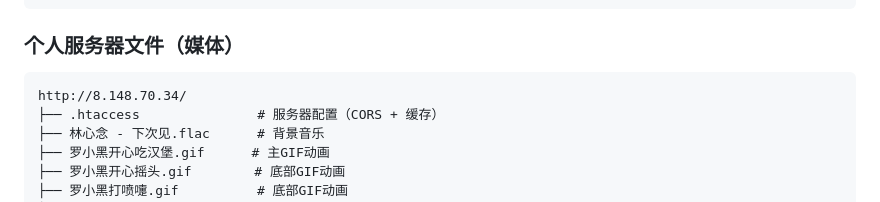
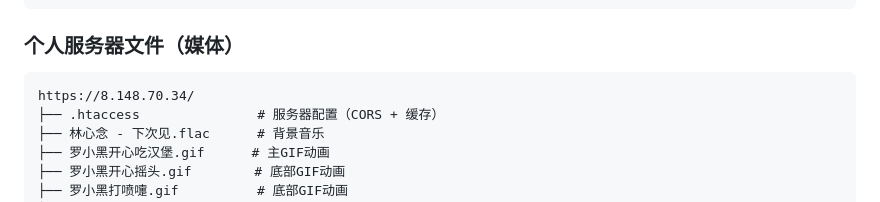
Before and after one commit to zhangyanping987/galigaliya, a Markdown page: README.md, the part around the change. Drawn GitHub-style.

````diff
--- a/README.md
+++ b/README.md
@@ -112,7 +112,7 @@ galigaliya/
 
 ### 个人服务器文件（媒体）
 ```
-http://8.148.70.34/
+https://8.148.70.34/
 ├── .htaccess               # 服务器配置（CORS + 缓存）
 ├── 林心念 - 下次见.flac      # 背景音乐
 ├── 罗小黑开心吃汉堡.gif      # 主GIF动画
````
Also changed, not shown: 部署检查清单.md (deleted, +0 -211 lines).
